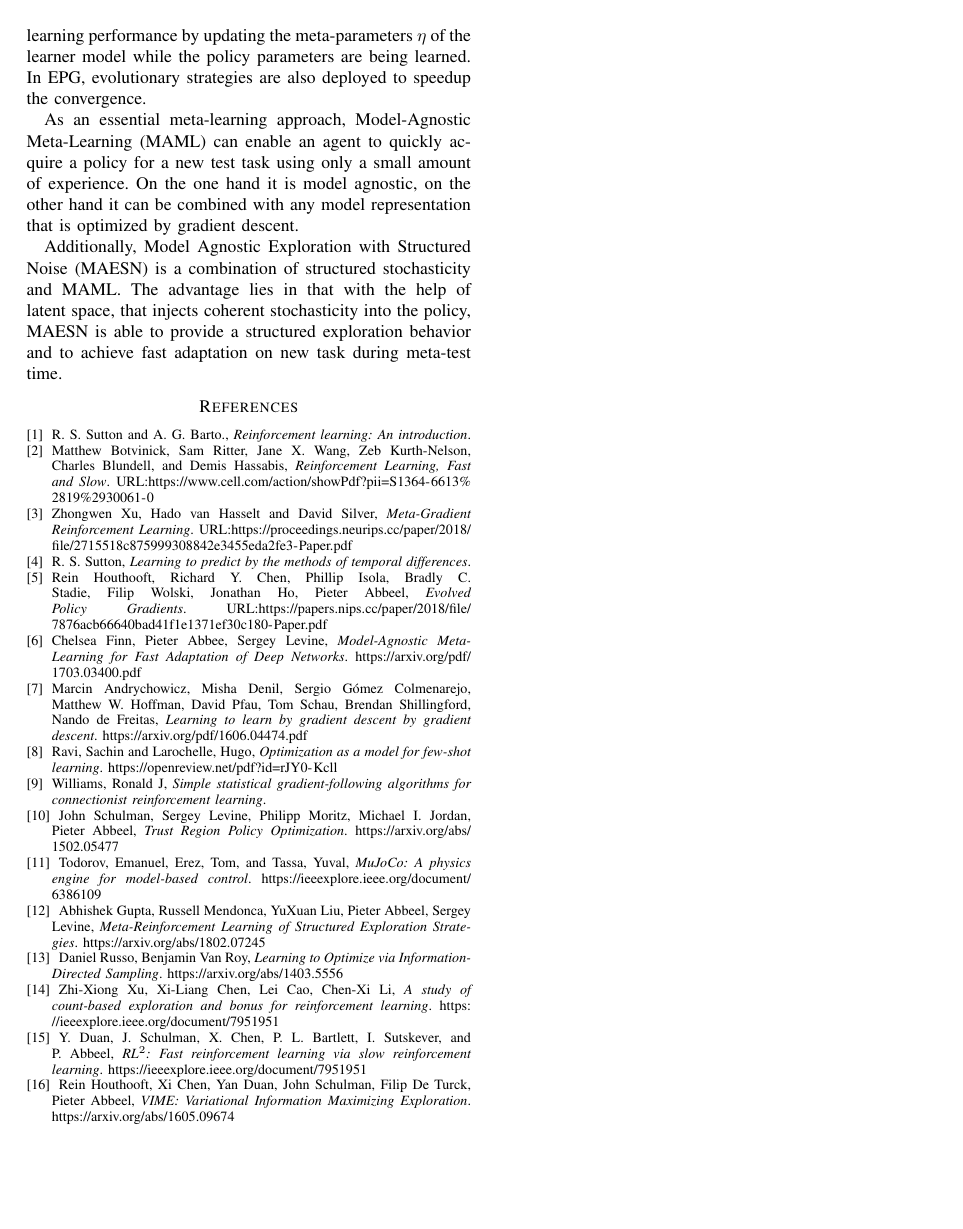
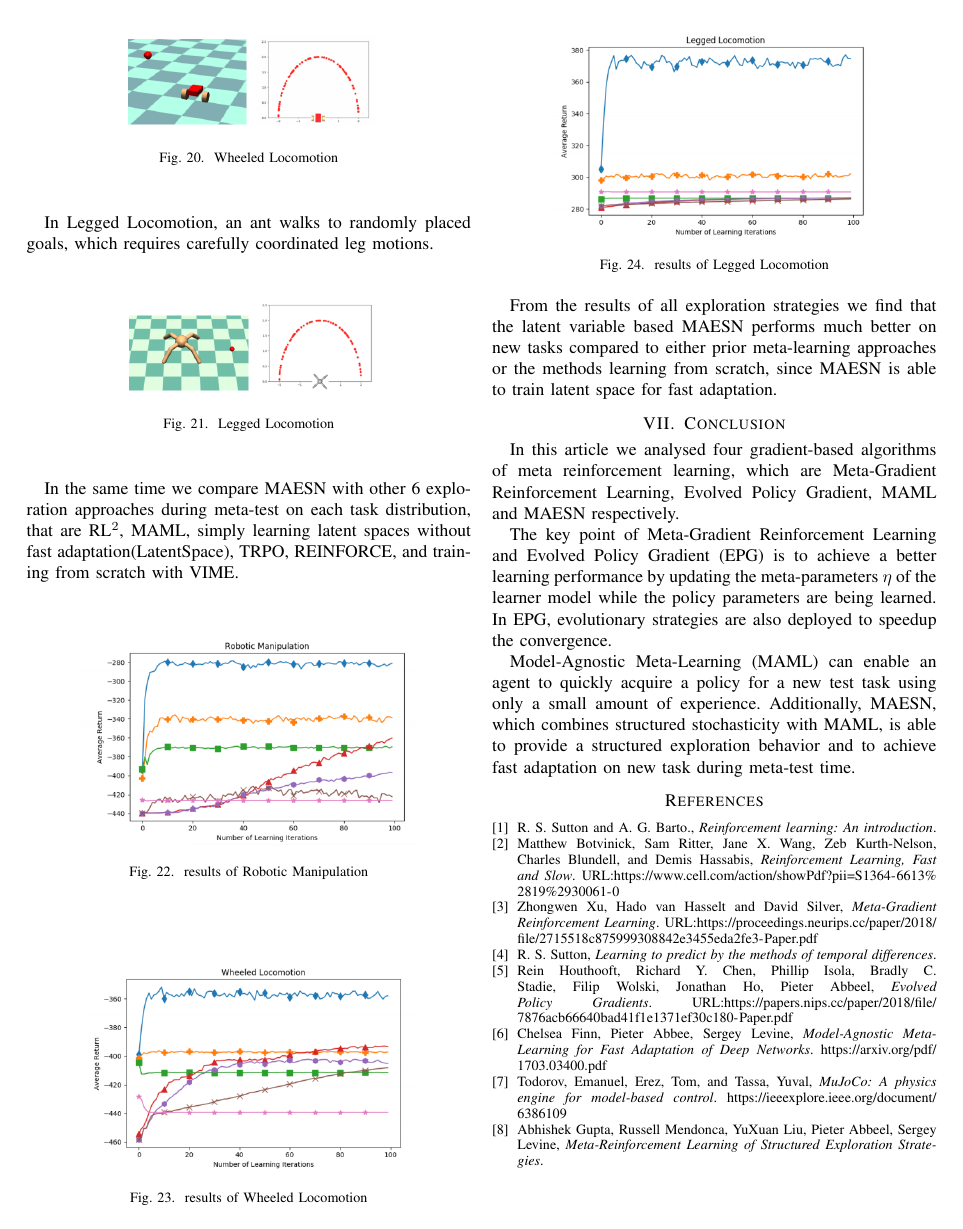
Before and after one commit to wwMark/Meta-Reinforcement-Learning, a LaTeX paper (main.tex, which reads MAESN.tex): page 9 of 9 before the commit and page 8 of 8 after it. Compiled offline with pdfLaTeX.

Commit message:
some changes

```diff
--- a/MAESN.tex
+++ b/MAESN.tex
@@ -84,7 +84,7 @@ In Legged Locomotion, an ant walks to randomly placed goals, which requires care
 	\caption{Legged Locomotion}
 	\label{MAESN}
 \end{figure}
-In the same time we compare MAESN with other 6 exploration approaches during meta-test on each task distribution, that are RL$^2$ [15], MAML, simply learning latent spaces without fast adaptation(LatentSpace), TRPO, REINFORCE, and training from scratch with VIME [16].
+In the same time we compare MAESN with other 6 exploration approaches during meta-test on each task distribution, that are RL$^2$, MAML, simply learning latent spaces without fast adaptation(LatentSpace), TRPO, REINFORCE, and training from scratch with VIME.
 
 \begin{figure}[H]
 	\includegraphics[scale=0.6]{MAESN_09.PNG}
--- a/main.tex
+++ b/main.tex
@@ -535,14 +535,11 @@
 
 
 	\section{Conclusion}
-	In this article we took a research on meta reinforcement learning, by which meta-learning is performed in the field of reinforcement learning. The aim is to help optimize the model to solve unseen tasks in the minimum amount of time. We analysed four gradient-based algorithms of meta reinforcement learning, which are Meta-Gradient Reinforcement Learning, Evolved Policy Gradient, MAML and MAESN respectively.
+	In this article we analysed four gradient-based algorithms of meta reinforcement learning, which are Meta-Gradient Reinforcement Learning, Evolved Policy Gradient, MAML and MAESN respectively.
 
 	The key point of Meta-Gradient Reinforcement Learning and Evolved Policy Gradient (EPG) is to achieve a better learning performance by updating the meta-parameters $\eta$ of the learner model while the policy parameters are being learned. In EPG, evolutionary strategies are also deployed to speedup the convergence.
 
-	As an essential meta-learning approach, Model-Agnostic Meta-Learning (MAML) can enable an agent to quickly acquire a policy for a new test task using only a small amount of experience. On the one hand it is model agnostic, on the other hand it can be combined with any model representation
-    that is optimized by gradient descent.
-
-    Additionally, Model Agnostic Exploration with Structured Noise (MAESN) is a combination of structured stochasticity and MAML. The advantage lies in that with the help of latent space, that injects coherent stochasticity into the policy, MAESN is able to provide a structured exploration behavior and to achieve fast adaptation on new task during meta-test time.
+	 Model-Agnostic Meta-Learning (MAML) can enable an agent to quickly acquire a policy for a new test task using only a small amount of experience. Additionally, MAESN, which combines structured stochasticity with MAML, is able to provide a structured exploration behavior and to achieve fast adaptation on new task during meta-test time.
 
 
 
@@ -612,24 +609,9 @@
 		Chelsea Finn, Pieter Abbee, Sergey Levine, \emph{Model-Agnostic Meta-Learning for Fast Adaptation of Deep Networks}.
 		\url{https://arxiv.org/pdf/1703.03400.pdf}
 
-		\bibitem{MAML}
-		Marcin Andrychowicz, Misha Denil,  Sergio Gómez Colmenarejo, Matthew W. Hoffman, David Pfau, Tom Schau, Brendan Shillingford,
-		Nando de Freitas, \emph{Learning to learn by gradient descent
-by gradient descent}.
-		\url{https://arxiv.org/pdf/1606.04474.pdf}
-
-		\bibitem{MAML}
-		Ravi, Sachin and Larochelle, Hugo, \emph{Optimization as a model for few-shot learning}.
-		\url{https://openreview.net/pdf?id=rJY0-Kcll}
-
-		\bibitem{MAML_Experiment}
-		Williams, Ronald J, \emph{Simple statistical gradient-following
-        algorithms for connectionist reinforcement learning}.
-		\url{}
-
-		\bibitem{MAML_Experiment}
-		John Schulman, Sergey Levine, Philipp Moritz, Michael I. Jordan, Pieter Abbeel, \emph{Trust Region Policy Optimization}.
-		\url{https://arxiv.org/abs/1502.05477}
+	%	\bibitem{MAML_Experiment}
+	%	John Schulman, Sergey Levine, Philipp Moritz, Michael I. Jordan, Pieter Abbeel, \emph{Trust Region Policy Optimization}.
+	%	\url{https://arxiv.org/abs/1502.05477}
 
 		\bibitem{MAML_Experiment}
 		Todorov, Emanuel, Erez, Tom, and Tassa, Yuval, \emph{MuJoCo: A physics engine for model-based control}.
@@ -637,23 +619,23 @@ by gradient descent}.
 
 		\bibitem{MAESN}
 		Abhishek Gupta, Russell Mendonca, YuXuan Liu, Pieter Abbeel, Sergey Levine, \emph{Meta-Reinforcement Learning of Structured Exploration Strategies}.
-		\url{https://arxiv.org/abs/1802.07245}
+	%	\url{https://arxiv.org/abs/1802.07245}
 
-		\bibitem{MAESN}
-		Daniel Russo, Benjamin Van Roy, \emph{Learning to Optimize via Information-Directed Sampling}.
-		\url{https://arxiv.org/abs/1403.5556}
+	%	\bibitem{MAESN}
+	%	Daniel Russo, Benjamin Van Roy, \emph{Learning to Optimize via Information-Directed Sampling}.
+	%	\url{https://arxiv.org/abs/1403.5556}
 
-		\bibitem{MAESN}
-		Zhi-Xiong Xu, Xi-Liang Chen, Lei Cao, Chen-Xi Li, \emph{A study of count-based exploration and bonus for reinforcement learning}.
-		\url{https://ieeexplore.ieee.org/document/7951951}
+	%	\bibitem{MAESN}
+	%	Zhi-Xiong Xu, Xi-Liang Chen, Lei Cao, Chen-Xi Li, \emph{A study of count-based exploration and bonus for reinforcement learning}.
+	%	\url{https://ieeexplore.ieee.org/document/7951951}
 
-		\bibitem{MAESN_experiment}
-		Y. Duan, J. Schulman, X. Chen, P. L. Bartlett, I. Sutskever, and P. Abbeel, \emph{RL$^2$: Fast reinforcement learning via slow reinforcement learning}.
-		\url{https://ieeexplore.ieee.org/document/7951951}
+	%	\bibitem{MAESN_experiment}
+	%	Y. Duan, J. Schulman, X. Chen, P. L. Bartlett, I. Sutskever, and P. Abbeel, \emph{RL$^2$: Fast reinforcement learning via slow reinforcement learning}.
+	%	\url{https://ieeexplore.ieee.org/document/7951951}
 
-		\bibitem{MAESN_Evaluation}
-		Rein Houthooft, Xi Chen, Yan Duan, John Schulman, Filip De Turck, Pieter Abbeel, \emph{VIME: Variational Information Maximizing Exploration}.
-		\url{https://arxiv.org/abs/1605.09674}
+	%	\bibitem{MAESN_Evaluation}
+	%	Rein Houthooft, Xi Chen, Yan Duan, John Schulman, Filip De Turck, Pieter Abbeel, \emph{VIME: Variational Information Maximizing Exploration}.
+	%	\url{https://arxiv.org/abs/1605.09674}
 
 	\end{thebibliography}
 
```
Also changed, not shown: maml.tex (+15 -15 lines), MAESN.tex (10 more changed lines).
